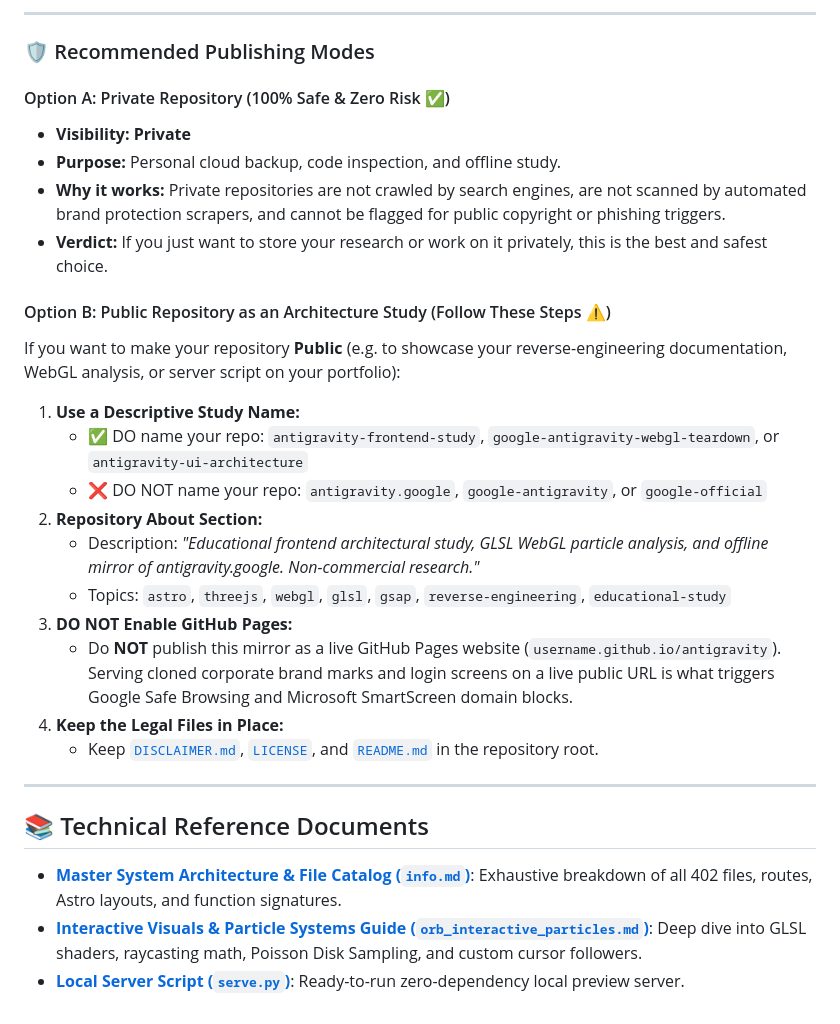
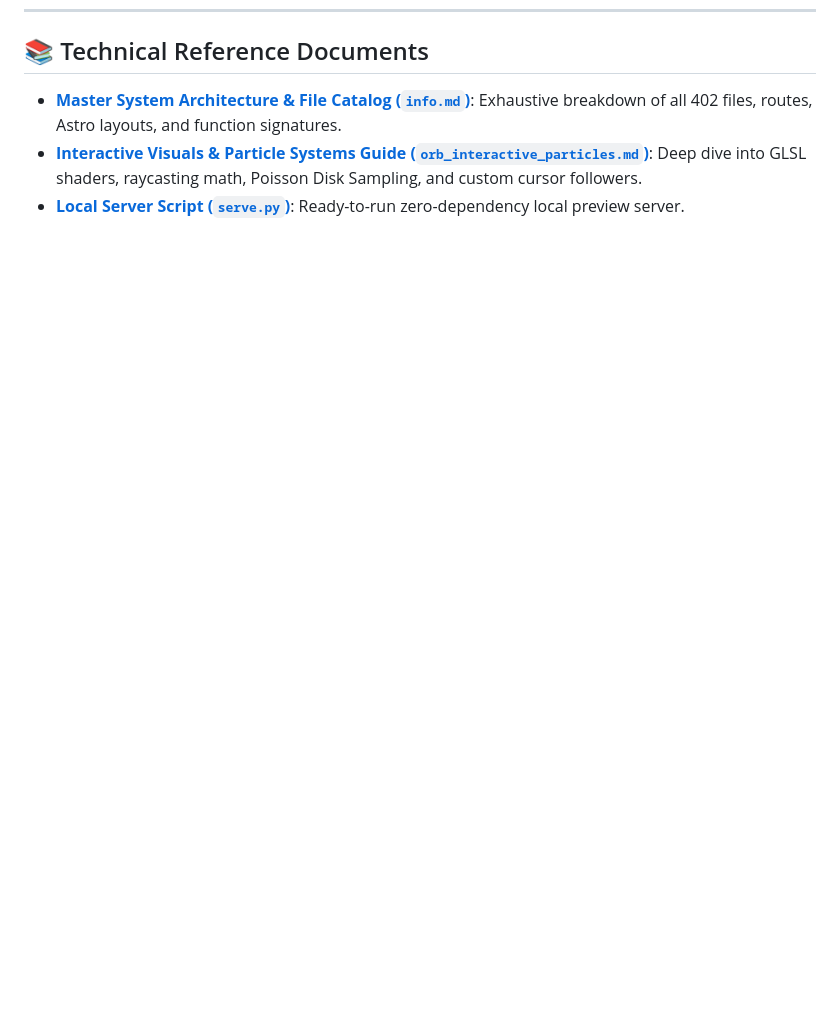
Before and after one commit to WL2SAA/Antigravity-webapp, a Markdown page: README.md, the part around one of its changes. GitHub-like rendering; blank space fills up the shorter version.

```diff
--- a/README.md
+++ b/README.md
@@ -145,29 +129,3 @@ GitHub and automated threat detection systems (Google Safe Browsing, Microsoft D
----
-
-### 🛡️ Recommended Publishing Modes
-
-#### Option A: Private Repository (100% Safe & Zero Risk ✅)
-- **Visibility:** **Private**
-- **Purpose:** Personal cloud backup, code inspection, and offline study.
-- **Why it works:** Private repositories are not crawled by search engines, are not scanned by automated brand protection scrapers, and cannot be flagged for public copyright or phishing triggers.
-- **Verdict:** If you just want to store your research or work on it privately, this is the best and safest choice.
-
-#### Option B: Public Repository as an Architecture Study (Follow These Steps ⚠️)
-If you want to make your repository **Public** (e.g. to showcase your reverse-engineering documentation, WebGL analysis, or server script on your portfolio):
-
-1. **Use a Descriptive Study Name:**
-   - ✅ DO name your repo: `antigravity-frontend-study`, `google-antigravity-webgl-teardown`, or `antigravity-ui-architecture`
-   - ❌ DO NOT name your repo: `antigravity.google`, `google-antigravity`, or `google-official`
-2. **Repository About Section:**
-   - Description: *"Educational frontend architectural study, GLSL WebGL particle analysis, and offline mirror of antigravity.google. Non-commercial research."*
-   - Topics: `astro`, `threejs`, `webgl`, `glsl`, `gsap`, `reverse-engineering`, `educational-study`
-3. **DO NOT Enable GitHub Pages:**
-   - Do **NOT** publish this mirror as a live GitHub Pages website (`username.github.io/antigravity`). Serving cloned corporate brand marks and login screens on a live public URL is what triggers Google Safe Browsing and Microsoft SmartScreen domain blocks.
-4. **Keep the Legal Files in Place:**
-   - Keep [`DISCLAIMER.md`](file:///D:/Xcode/DISCLAIMER.md), [`LICENSE`](file:///D:/Xcode/LICENSE), and [`README.md`](file:///D:/Xcode/README.md) in the repository root.
-
----
-
 ## 📚 Technical Reference Documents
 
 - **[Master System Architecture & File Catalog (`info.md`)](file:///D:/Xcode/info.md)**: Exhaustive breakdown of all 402 files, routes, Astro layouts, and function signatures.
```
Also changed, not shown: other parts of README.md (+0 -16 lines).
